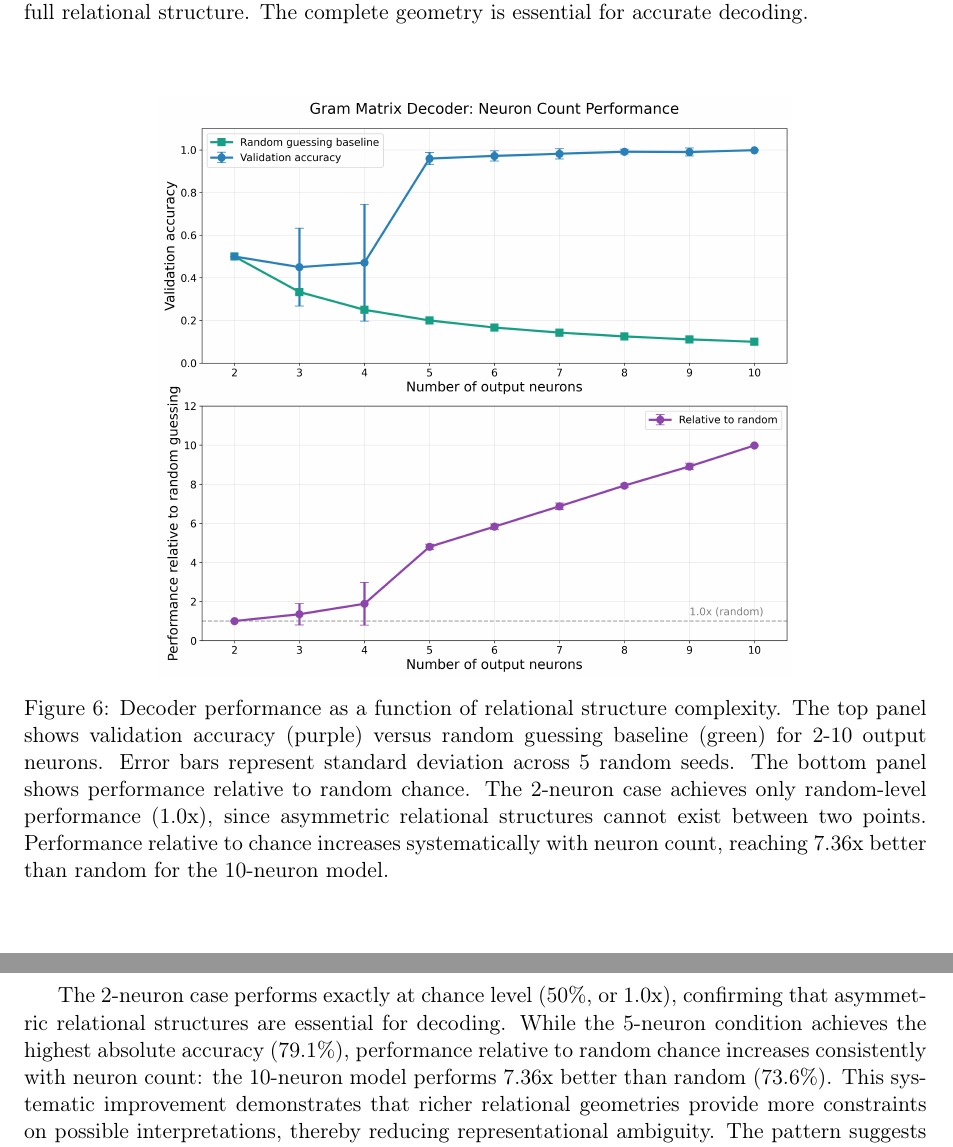
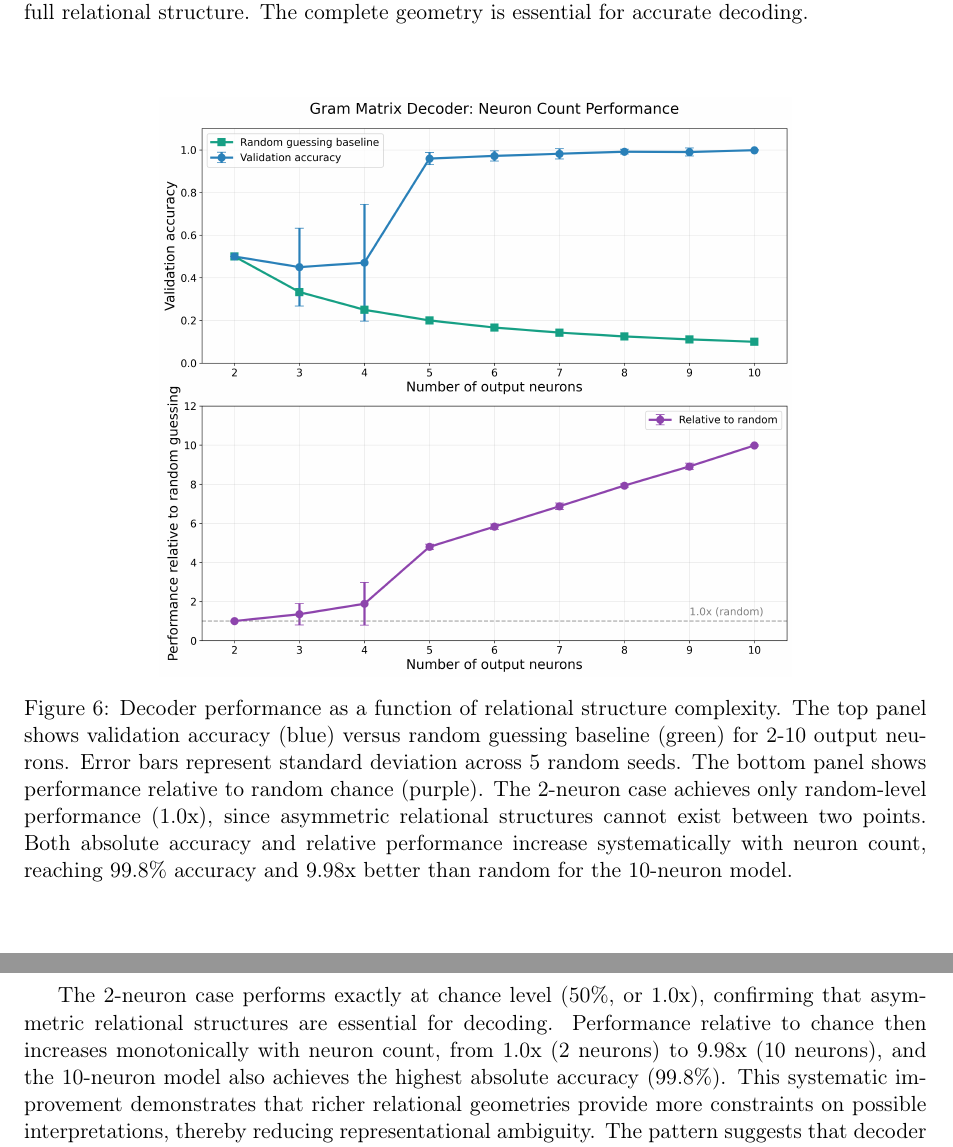
Before and after one commit to entropicbloom/consciousness, a LaTeX paper (paper/main.tex, which reads paper/results.tex): two parts of pages 8 and 9 of 15, joined at a grey line, cut so that both start at the same text. Compiled offline with pdfLaTeX.

Commit message:
fix stale ablation numbers and green-example inconsistency
The neuron-count ablation figure uses gram-matrix decoder data, but the
prose and caption still reported old self-attention decoder values.
Update to match the figure: 10-neuron model is highest at 99.8% accuracy
/ 9.98x random (was wrongly "5-neuron highest 79.1%" and "10-neuron
7.36x/73.6%"). Fix caption color label (validation accuracy is blue, not
purple) and the same 7.36x in the discussion. Make intro say "green
triangle" to match the abstract.

Co-Authored-By: Claude Opus 4.8 (1M context) <noreply@anthropic.com>

```diff
--- a/paper/results.tex
+++ b/paper/results.tex
@@ -70,11 +70,11 @@ Beyond establishing that full relational geometry is necessary, we tested whethe
 \begin{figure}[htbp]
     \centering
     \includegraphics[width=0.7\textwidth]{ablation-study-neuron-count-performance.png}
-    \caption{Decoder performance as a function of relational structure complexity. The top panel shows validation accuracy (purple) versus random guessing baseline (green) for 2-10 output neurons. Error bars represent standard deviation across 5 random seeds. The bottom panel shows performance relative to random chance. The 2-neuron case achieves only random-level performance (1.0x), since asymmetric relational structures cannot exist between two points. Performance relative to chance increases systematically with neuron count, reaching 7.36x better than random for the 10-neuron model.}
+    \caption{Decoder performance as a function of relational structure complexity. The top panel shows validation accuracy (blue) versus random guessing baseline (green) for 2-10 output neurons. Error bars represent standard deviation across 5 random seeds. The bottom panel shows performance relative to random chance (purple). The 2-neuron case achieves only random-level performance (1.0x), since asymmetric relational structures cannot exist between two points. Both absolute accuracy and relative performance increase systematically with neuron count, reaching 99.8\% accuracy and 9.98x better than random for the 10-neuron model.}
     \label{fig:ablation-neuron-count}
 \end{figure}
 
-The 2-neuron case performs exactly at chance level (50\%, or 1.0x), confirming that asymmetric relational structures are essential for decoding. While the 5-neuron condition achieves the highest absolute accuracy (79.1\%), performance relative to random chance increases consistently with neuron count: the 10-neuron model performs 7.36x better than random (73.6\%). This systematic improvement demonstrates that richer relational geometries provide more constraints on possible interpretations, thereby reducing representational ambiguity. The pattern suggests that decoder accuracy should continue to improve with more complex relational structures as ambiguity decreases.
+The 2-neuron case performs exactly at chance level (50\%, or 1.0x), confirming that asymmetric relational structures are essential for decoding. Performance relative to chance then increases monotonically with neuron count, from 1.0x (2 neurons) to 9.98x (10 neurons), and the 10-neuron model also achieves the highest absolute accuracy (99.8\%). This systematic improvement demonstrates that richer relational geometries provide more constraints on possible interpretations, thereby reducing representational ambiguity. The pattern suggests that decoder accuracy should continue to improve with more complex relational structures as ambiguity decreases.
 
 \subsubsection{Architecture Invariance}
 
```
Also changed, not shown: paper/discussion.tex (+1 -1 lines), paper/introduction.tex (+1 -1 lines).
